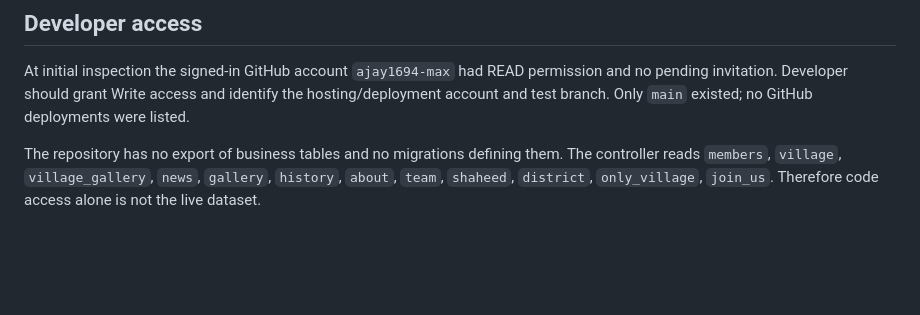
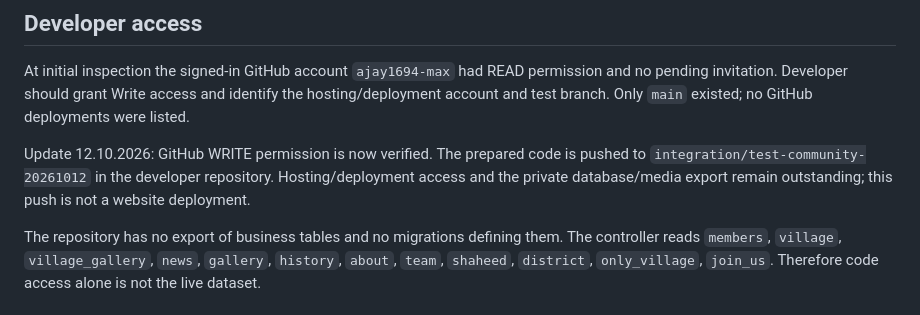
Before and after one commit to htgdigitalmarketing-prog/luhachvansh, a Markdown page: integration/README.md, the part around the change. GitHub-like rendering; blank space fills up the shorter version.

Commit message:
Record verified developer repository write access

```diff
--- a/integration/README.md
+++ b/integration/README.md
@@ -27,6 +27,8 @@ The legacy export tool has not run against the hosting database; PHP is unavaila
 
 At initial inspection the signed-in GitHub account `ajay1694-max` had READ permission and no pending invitation. Developer should grant Write access and identify the hosting/deployment account and test branch. Only `main` existed; no GitHub deployments were listed.
 
+Update 12.10.2026: GitHub WRITE permission is now verified. The prepared code is pushed to `integration/test-community-20261012` in the developer repository. Hosting/deployment access and the private database/media export remain outstanding; this push is not a website deployment.
+
 The repository has no export of business tables and no migrations defining them. The controller reads `members`, `village`, `village_gallery`, `news`, `gallery`, `history`, `about`, `team`, `shaheed`, `district`, `only_village`, `join_us`. Therefore code access alone is not the live dataset.
 
 ## Preserve and reconcile data
```
